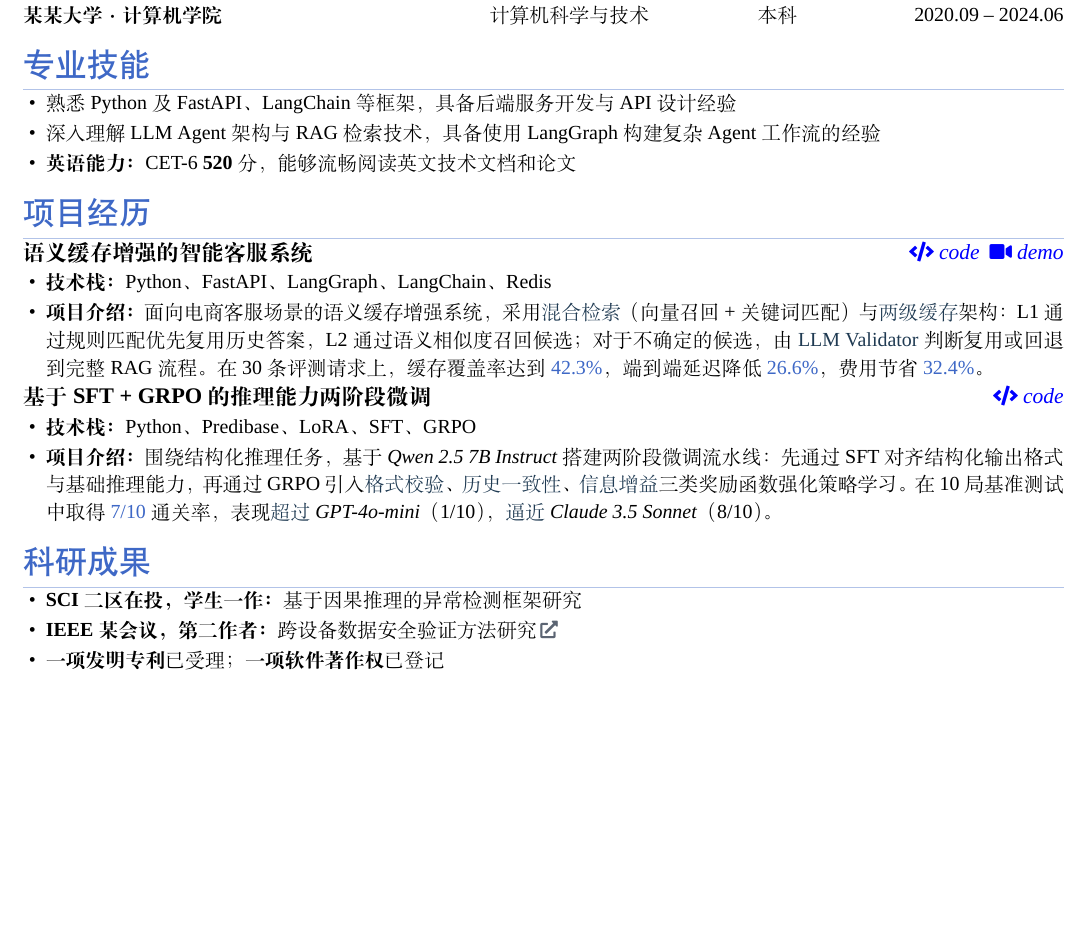
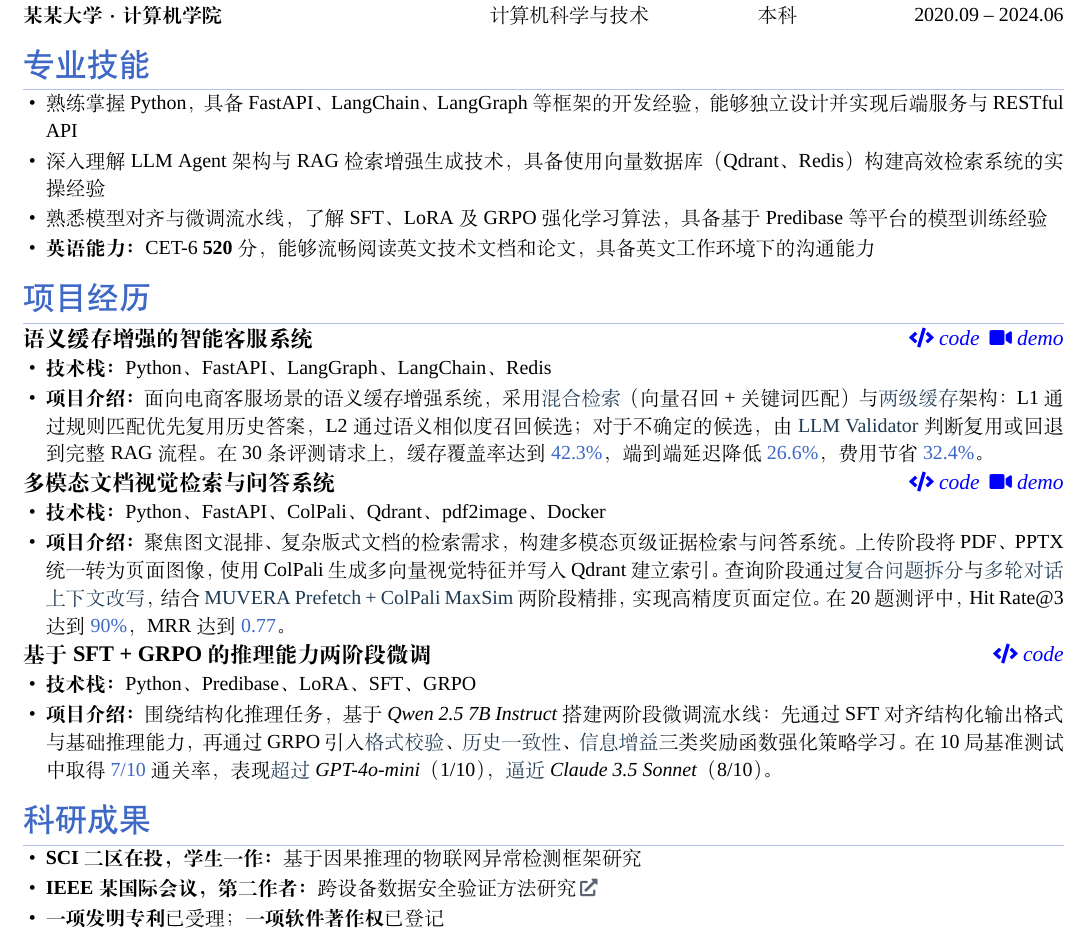
Before and after one commit to ascendho/CV, a LaTeX CV (template/CV.tex): part of the page, cut so that both start at the same text, the shorter picture padded with empty space. Compiled offline with XeLaTeX; a missing font is replaced by an installed copy or a similar font.

Commit message:
refactor: simplify scripts to stats-only, remove PUBLICRESUME toggle, fill content
- Remove \PUBLICRESUME dual-mode toggle from template (private-repo concern)
- Add 3rd project entry and expand skill descriptions to fill the page
- Replace build scripts with simple stats-only scripts (update_github_stats.sh/.ps1)
- Update README: remove dual-PDF docs, document manual xelatex workflow

```diff
--- a/template/CV.tex
+++ b/template/CV.tex
@@ -69,14 +69,6 @@
 \newcommand{\projkeywordzh}[1]{\textcolor{KeywordGrayZh}{#1}}
 \newcommand{\projmetric}[1]{\textcolor{SectionBlue}{#1}}
 
-% 匿名公开版开关：命令行定义 \PUBLICRESUME 时启用
-\newif\ifpublicresume
-\ifdefined\PUBLICRESUME
-  \publicresumetrue
-\else
-  \publicresumefalse
-\fi
-
 % 教育条目：学校左对齐，专业/学历状态居中，时间右对齐
 \newcommand{\eduentry}[4]{%
   \makebox[0.40\textwidth][l]{\textbf{#1}}%
@@ -122,9 +111,10 @@
 % ===== 专业技能 =====
 \section{专业技能}
 \begin{itemize}
-  \item 熟悉 Python 及 FastAPI、LangChain 等框架，具备后端服务开发与 API 设计经验
-  \item 深入理解 LLM Agent 架构与 RAG 检索技术，具备使用 LangGraph 构建复杂 Agent 工作流的经验
-  \item \textbf{英语能力：}CET-6 \textbf{520} 分，能够流畅阅读英文技术文档和论文
+  \item 熟练掌握 Python，具备 FastAPI、LangChain、LangGraph 等框架的开发经验，能够独立设计并实现后端服务与 RESTful API
+  \item 深入理解 LLM Agent 架构与 RAG 检索增强生成技术，具备使用向量数据库（Qdrant、Redis）构建高效检索系统的实操经验
+  \item 熟悉模型对齐与微调流水线，了解 SFT、LoRA 及 GRPO 强化学习算法，具备基于 Predibase 等平台的模型训练经验
+  \item \textbf{英语能力：}CET-6 \textbf{520} 分，能够流畅阅读英文技术文档和论文，具备英文工作环境下的沟通能力
 \end{itemize}
 
 % ===== 项目经历 =====
@@ -133,6 +123,12 @@
 \begin{itemize}
   \item \textbf{技术栈：}Python、FastAPI、LangGraph、LangChain、Redis
   \item \textbf{项目介绍：}面向电商客服场景的语义缓存增强系统，采用\projkeywordzh{混合检索}（向量召回 + 关键词匹配）与\projkeywordzh{两级缓存}架构：L1 通过规则匹配优先复用历史答案，L2 通过语义相似度召回候选；对于不确定的候选，由 \projkeyword{LLM Validator} 判断复用或回退到完整 RAG 流程。在 30 条评测请求上，缓存覆盖率达到 \projmetric{42.3\%}，端到端延迟降低 \projmetric{26.6\%}，费用节省 \projmetric{32.4\%}。
+\end{itemize}
+
+\projentry{多模态文档视觉检索与问答系统}{}{https://github.com/zhangsan/vision-doc}{https://zhangsan.dev/projects/vision-doc/demo}
+\begin{itemize}
+  \item \textbf{技术栈：}Python、FastAPI、ColPali、Qdrant、pdf2image、Docker
+  \item \textbf{项目介绍：}聚焦图文混排、复杂版式文档的检索需求，构建多模态页级证据检索与问答系统。上传阶段将 PDF、PPTX 统一转为页面图像，使用 ColPali 生成多向量视觉特征并写入 Qdrant 建立索引。查询阶段通过\projkeywordzh{复合问题拆分}与\projkeywordzh{多轮对话上下文改写}，结合 \projkeyword{MUVERA Prefetch + ColPali MaxSim} 两阶段精排，实现高精度页面定位。在 20 题测评中，Hit Rate@3 达到 \projmetric{90\%}，MRR 达到 \projmetric{0.77}。
 \end{itemize}
 
 \projentry{基于 SFT + GRPO 的推理能力两阶段微调}{}{https://github.com/zhangsan/reasoning-finetune}{}
@@ -144,8 +140,8 @@
 % ===== 科研成果 =====
 \section{科研成果}
 \begin{itemize}
-  \item \textbf{SCI 二区在投，学生一作：}基于因果推理的异常检测框架研究
-  \item \textbf{IEEE 某会议，第二作者：}跨设备数据安全验证方法研究\paperlink{https://doi.org/10.1109/example.2025.00001}
+  \item \textbf{SCI 二区在投，学生一作：}基于因果推理的物联网异常检测框架研究
+  \item \textbf{IEEE 某国际会议，第二作者：}跨设备数据安全验证方法研究\paperlink{https://doi.org/10.1109/example.2025.00001}
   \item \textbf{一项发明专利}已受理；\textbf{一项软件著作权}已登记
 \end{itemize}
 
```
Also changed, not shown: README.md, template/CV.tex (9 more changed lines), 4 other files.
